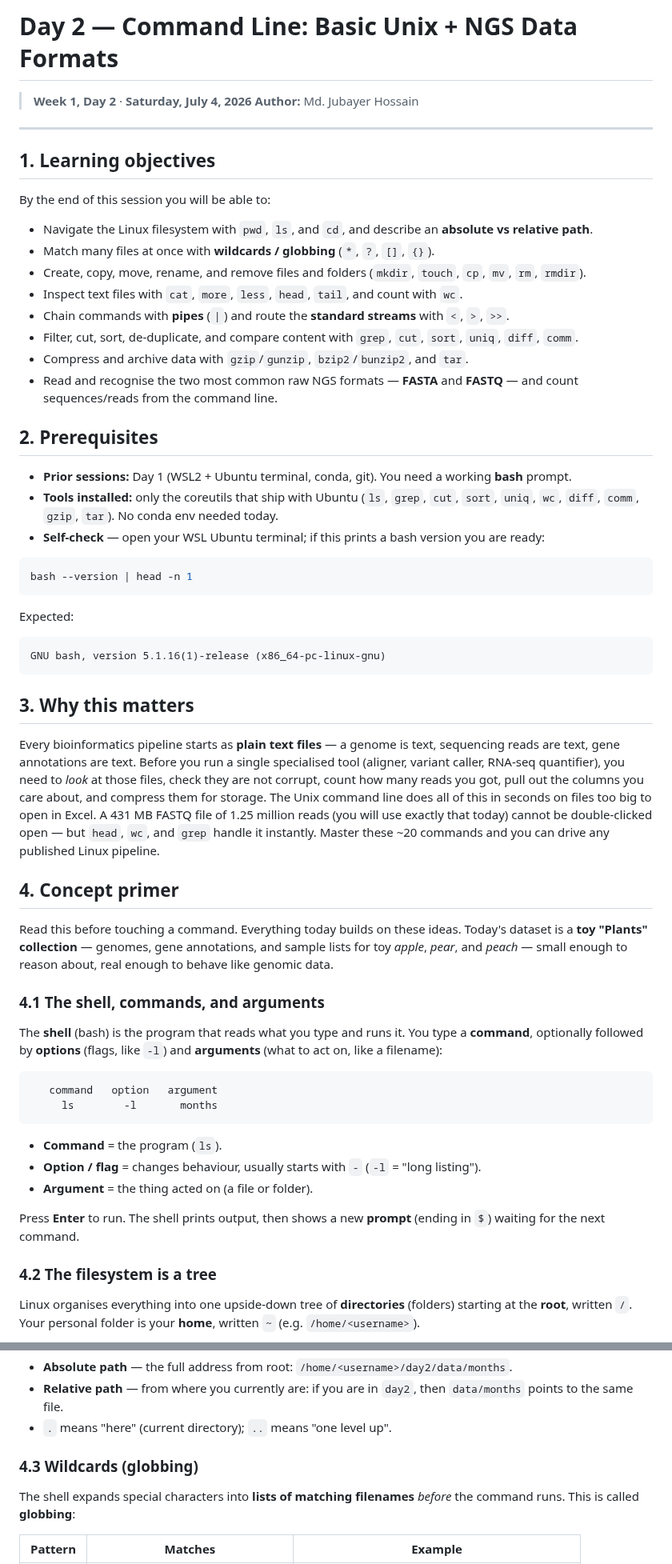
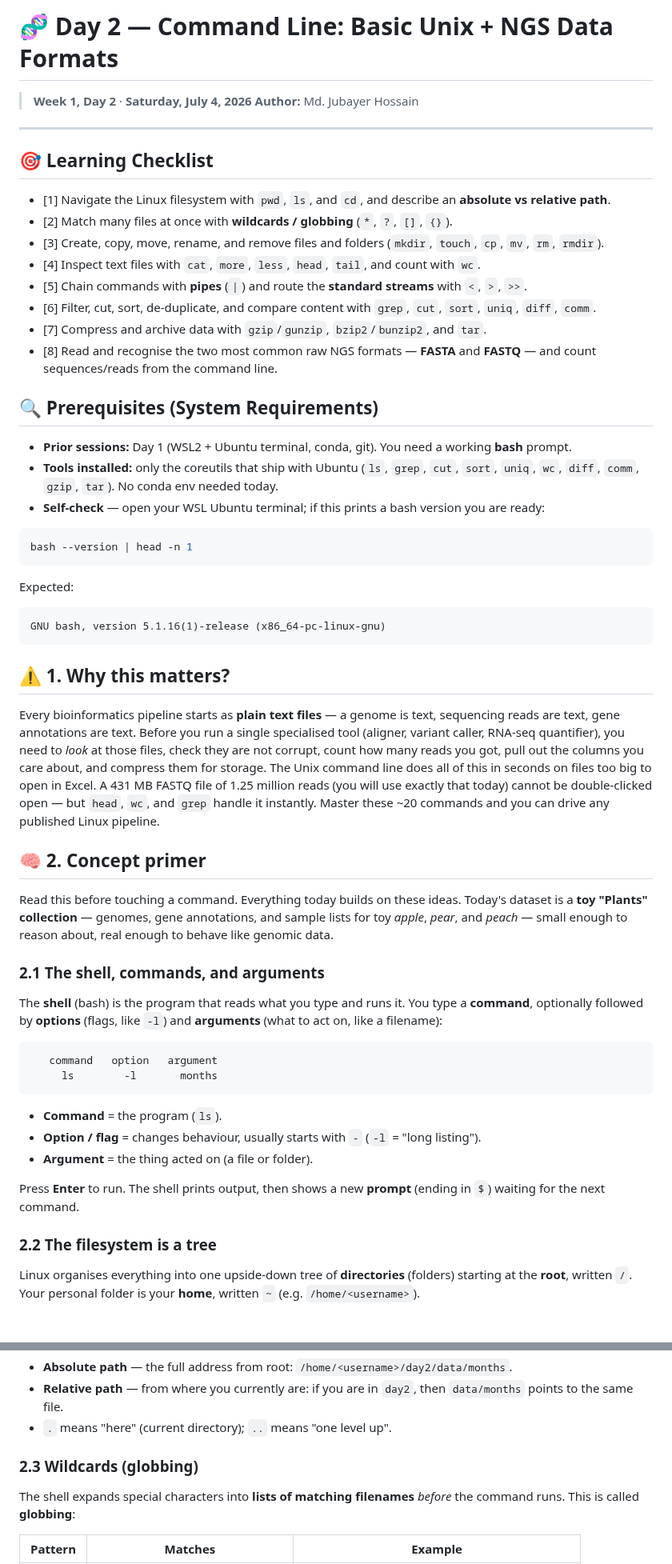
Before and after one commit to nazninshuktara/Bioinformatics-Mentorship-Program, a Markdown page: 01_foundations/day_2/learning_guide.md, 2 parts joined by grey strips. Shown at 80% size. Rendered like a GitHub page; blank space fills up the shorter version.

Commit message:
day2 learning guide

````diff
--- a/01_foundations/day_2/learning_guide.md
+++ b/01_foundations/day_2/learning_guide.md
@@ -1,25 +1,21 @@
-# Day 2 — Command Line: Basic Unix + NGS Data Formats
+# 🧬 Day 2 — Command Line: Basic Unix + NGS Data Formats
 
 > **Week 1, Day 2** · **Saturday, July 4, 2026**
 > **Author:** Md. Jubayer Hossain
 
 ---
 
-## 1. Learning objectives
+## 🎯 Learning Checklist
+- [1] Navigate the Linux filesystem with `pwd`, `ls`, and `cd`, and describe an **absolute vs relative path**.
+- [2] Match many files at once with **wildcards / globbing** (`*`, `?`, `[]`, `{}`).
+- [3] Create, copy, move, rename, and remove files and folders (`mkdir`, `touch`, `cp`, `mv`, `rm`, `rmdir`).
+- [4] Inspect text files with `cat`, `more`, `less`, `head`, `tail`, and count with `wc`.
+- [5] Chain commands with **pipes** (`|`) and route the **standard streams** with `<`, `>`, `>>`.
+- [6] Filter, cut, sort, de-duplicate, and compare content with `grep`, `cut`, `sort`, `uniq`, `diff`, `comm`.
+- [7] Compress and archive data with `gzip`/`gunzip`, `bzip2`/`bunzip2`, and `tar`.
+- [8] Read and recognise the two most common raw NGS formats — **FASTA** and **FASTQ** — and count sequences/reads from the command line.
 
-By the end of this session you will be able to:
-
-- Navigate the Linux filesystem with `pwd`, `ls`, and `cd`, and describe an **absolute vs relative path**.
-- Match many files at once with **wildcards / globbing** (`*`, `?`, `[]`, `{}`).
-- Create, copy, move, rename, and remove files and folders (`mkdir`, `touch`, `cp`, `mv`, `rm`, `rmdir`).
-- Inspect text files with `cat`, `more`, `less`, `head`, `tail`, and count with `wc`.
-- Chain commands with **pipes** (`|`) and route the **standard streams** with `<`, `>`, `>>`.
-- Filter, cut, sort, de-duplicate, and compare content with `grep`, `cut`, `sort`, `uniq`, `diff`, `comm`.
-- Compress and archive data with `gzip`/`gunzip`, `bzip2`/`bunzip2`, and `tar`.
-- Read and recognise the two most common raw NGS formats — **FASTA** and **FASTQ** — and count sequences/reads from the command line.
-
-## 2. Prerequisites
-
+## 🔍 Prerequisites (System Requirements)
 - **Prior sessions:** Day 1 (WSL2 + Ubuntu terminal, conda, git). You need a working **bash** prompt.
 - **Tools installed:** only the coreutils that ship with Ubuntu (`ls`, `grep`, `cut`, `sort`, `uniq`, `wc`, `diff`, `comm`, `gzip`, `tar`). No conda env needed today.
 - **Self-check** — open your WSL Ubuntu terminal; if this prints a bash version you are ready:
@@ -34,15 +30,15 @@ Expected:
 GNU bash, version 5.1.16(1)-release (x86_64-pc-linux-gnu)
 ```
 
-## 3. Why this matters
+## ⚠️ 1. Why this matters?
 
 Every bioinformatics pipeline starts as **plain text files** — a genome is text, sequencing reads are text, gene annotations are text. Before you run a single specialised tool (aligner, variant caller, RNA-seq quantifier), you need to *look* at those files, check they are not corrupt, count how many reads you got, pull out the columns you care about, and compress them for storage. The Unix command line does all of this in seconds on files too big to open in Excel. A 431 MB FASTQ file of 1.25 million reads (you will use exactly that today) cannot be double-clicked open — but `head`, `wc`, and `grep` handle it instantly. Master these ~20 commands and you can drive any published Linux pipeline.
 
-## 4. Concept primer
+## 🧠 2. Concept primer
 
 Read this before touching a command. Everything today builds on these ideas. Today's dataset is a **toy "Plants" collection** — genomes, gene annotations, and sample lists for toy *apple*, *pear*, and *peach* — small enough to reason about, real enough to behave like genomic data.
 
-### 4.1 The shell, commands, and arguments
+### 2.1 The shell, commands, and arguments
 
 The **shell** (bash) is the program that reads what you type and runs it. You type a **command**, optionally followed by **options** (flags, like `-l`) and **arguments** (what to act on, like a filename):
 
@@ -57,7 +53,7 @@ The **shell** (bash) is the program that reads what you type and runs it. You ty
 
 Press **Enter** to run. The shell prints output, then shows a new **prompt** (ending in `$`) waiting for the next command.
 
-### 4.2 The filesystem is a tree
+### 2.2 The filesystem is a tree
 
 Linux organises everything into one upside-down tree of **directories** (folders) starting at the **root**, written `/`. Your personal folder is your **home**, written `~` (e.g. `/home/<username>`).
 
@@ -76,7 +72,7 @@ flowchart TB
 - **Relative path** — from where you currently are: if you are in `day2`, then `data/months` points to the same file.
 - `.` means "here" (current directory); `..` means "one level up".
 
-### 4.3 Wildcards (globbing)
+### 2.3 Wildcards (globbing)
 
 The shell expands special characters into **lists of matching filenames** *before* the command runs. This is called **globbing**:
 
````
Also changed, not shown: other parts of 01_foundations/day_2/learning_guide.md (+18 -28 lines).
